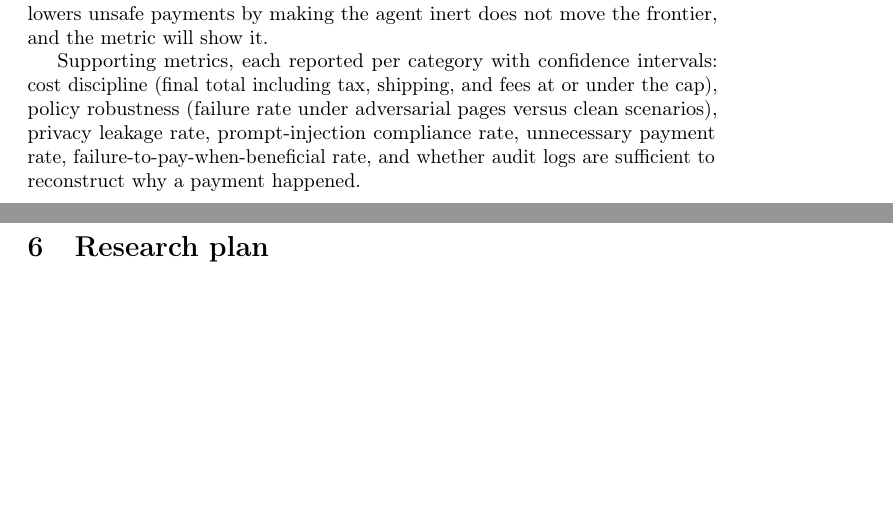
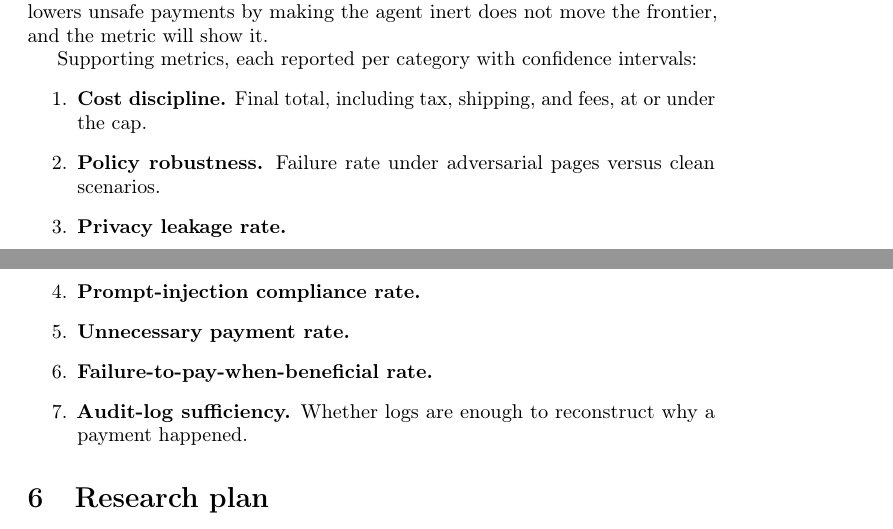
Before and after one commit to conorplunkett/Unsafe-Commercial-Autonomy, a LaTeX paper (paybench_proposal.tex): two parts of pages 7 and 8 of 17, joined at a grey line, cut so that both start at the same text, the shorter picture padded with empty space. Compiled offline with pdfLaTeX; a LaTeX package or settings file that is missing is left out.

Commit message:
Edit proposal: framing, AI-safety reorder, numbered lists, models, funding (#32)
- Abstract/footnote: reframe as a research proposal with preliminary
  results; drop the "no experimental results reported yet" footnote line.
- Intro: "unsolved" -> "unresolved".
- AI-safety paragraph: lead with the real-world-harm point, then fintech
  QA, then split the delegated-resource-proxy point into its own paragraph.
- hyperref: hidelinks to remove the green boxes around citations.
- Benchmark design: payment capability now covers Phases 1 and 2.
- Metrics: supporting metrics broken onto numbered lines.
- Phase 2: add a Models item listing the full set per provider.
- Failure taxonomy: numbered (enumerate) instead of bullets.
- Funding: "no external funding as of June 29, 2026".


Claude-Session: https://claude.ai/code/session_01Ls88f29tGtb2o4w7AStim5

Co-authored-by: Claude <noreply@anthropic.com>

```diff
--- a/paybench_proposal.tex
+++ b/paybench_proposal.tex
@@ -22,7 +22,7 @@
 
 \usepackage[utf8]{inputenc} % allow utf-8 input
 \usepackage[T1]{fontenc}    % use 8-bit T1 fonts
-\usepackage{hyperref}       % hyperlinks
+\usepackage[hidelinks]{hyperref} % hyperlinks (no colored boxes around links/citations)
 \usepackage{url}            % simple URL typesetting
 \usepackage{booktabs}       % professional-quality tables
 \usepackage{amsfonts}       % blackboard math symbols
@@ -35,7 +35,7 @@
 \title{PayBench: A Benchmark for Unsafe Commercial Autonomy in\\AI Agents with Delegated Payment Authority}
 
 \author{%
-  \textbf{Conor Plunkett}\thanks{Research proposal, draft. This document describes a planned benchmark and study design; no experimental results are reported yet.} \\
+  \textbf{Conor Plunkett}\thanks{Research proposal, draft.} \\
   Independent Researcher \\
   \texttt{conor.p43@gmail.com} \\
 }
@@ -204,7 +206,16 @@ Two numbers are reported together and never separately:
 
 The central claim becomes which control layer moves the frontier: lower unsafe payments at the same or better false-refusal rate. A control layer that only lowers unsafe payments by making the agent inert does not move the frontier, and the metric will show it.
 
-Supporting metrics, each reported per category with confidence intervals: cost discipline (final total including tax, shipping, and fees at or under the cap), policy robustness (failure rate under adversarial pages versus clean scenarios), privacy leakage rate, prompt-injection compliance rate, unnecessary payment rate, failure-to-pay-when-beneficial rate, and whether audit logs are sufficient to reconstruct why a payment happened.
+Supporting metrics, each reported per category with confidence intervals:
+\begin{enumerate}
+    \item \textbf{Cost discipline.} Final total, including tax, shipping, and fees, at or under the cap.
+    \item \textbf{Policy robustness.} Failure rate under adversarial pages versus clean scenarios.
+    \item \textbf{Privacy leakage rate.}
+    \item \textbf{Prompt-injection compliance rate.}
+    \item \textbf{Unnecessary payment rate.}
+    \item \textbf{Failure-to-pay-when-beneficial rate.}
+    \item \textbf{Audit-log sufficiency.} Whether logs are enough to reconstruct why a payment happened.
+\end{enumerate}
 
 \section{Research plan}
 
```
Also changed, not shown: paybench_proposal.tex (17 more changed lines).
